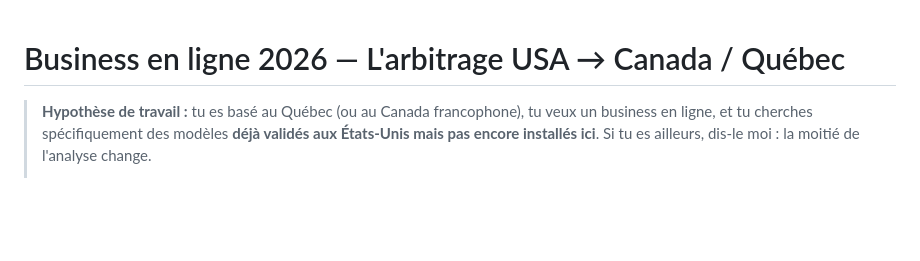
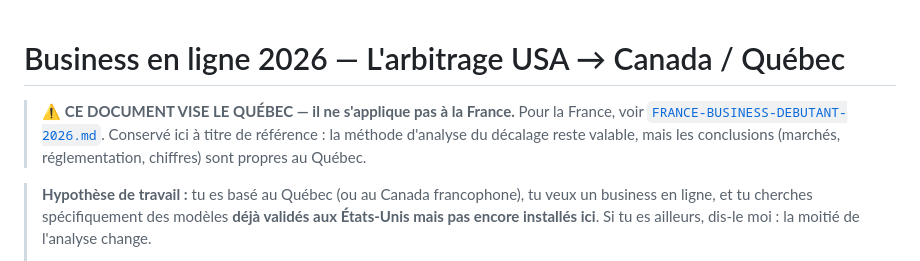
Before and after one commit to tmassinissa93260-png/Pronotedz-, a Markdown page: IDEES-BUSINESS-2026-CANADA.md, the part around the change. GitHub-like rendering; blank space fills up the shorter version.

```diff
--- a/IDEES-BUSINESS-2026-CANADA.md
+++ b/IDEES-BUSINESS-2026-CANADA.md
@@ -1,4 +1,9 @@
 # Business en ligne 2026 — L'arbitrage USA → Canada / Québec
+
+> ⚠️ **CE DOCUMENT VISE LE QUÉBEC — il ne s'applique pas à la France.**
+> Pour la France, voir [`FRANCE-BUSINESS-DEBUTANT-2026.md`](./FRANCE-BUSINESS-DEBUTANT-2026.md).
+> Conservé ici à titre de référence : la méthode d'analyse du décalage reste valable, mais les
+> conclusions (marchés, réglementation, chiffres) sont propres au Québec.
 
 > **Hypothèse de travail :** tu es basé au Québec (ou au Canada francophone), tu veux un business
 > en ligne, et tu cherches spécifiquement des modèles **déjà validés aux États-Unis mais pas encore
```
Also changed, not shown: CRENEAU-AGENT-VOCAL-IA-QUEBEC.md (+4 -0 lines), FRANCE-BUSINESS-DEBUTANT-2026.md (added, +302 -0 lines).
